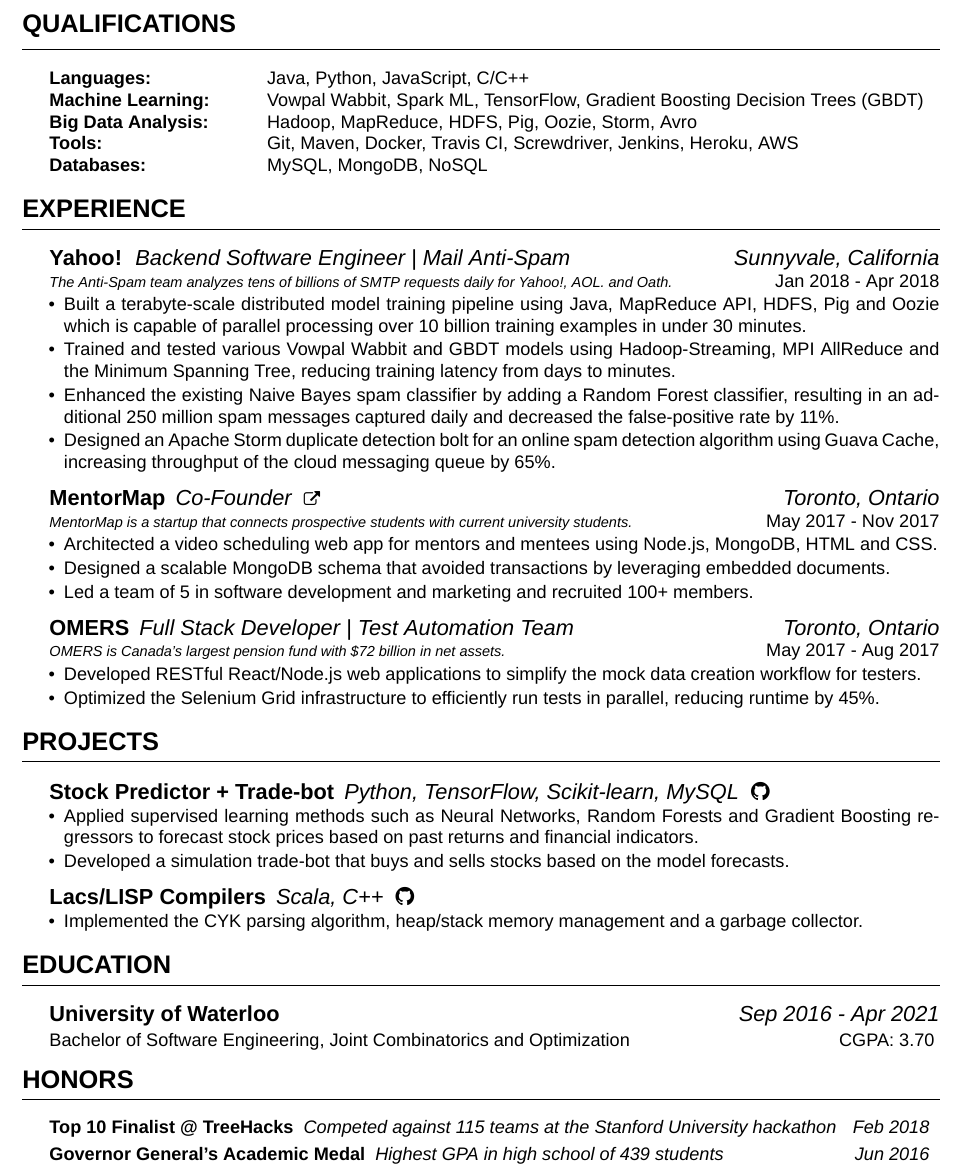
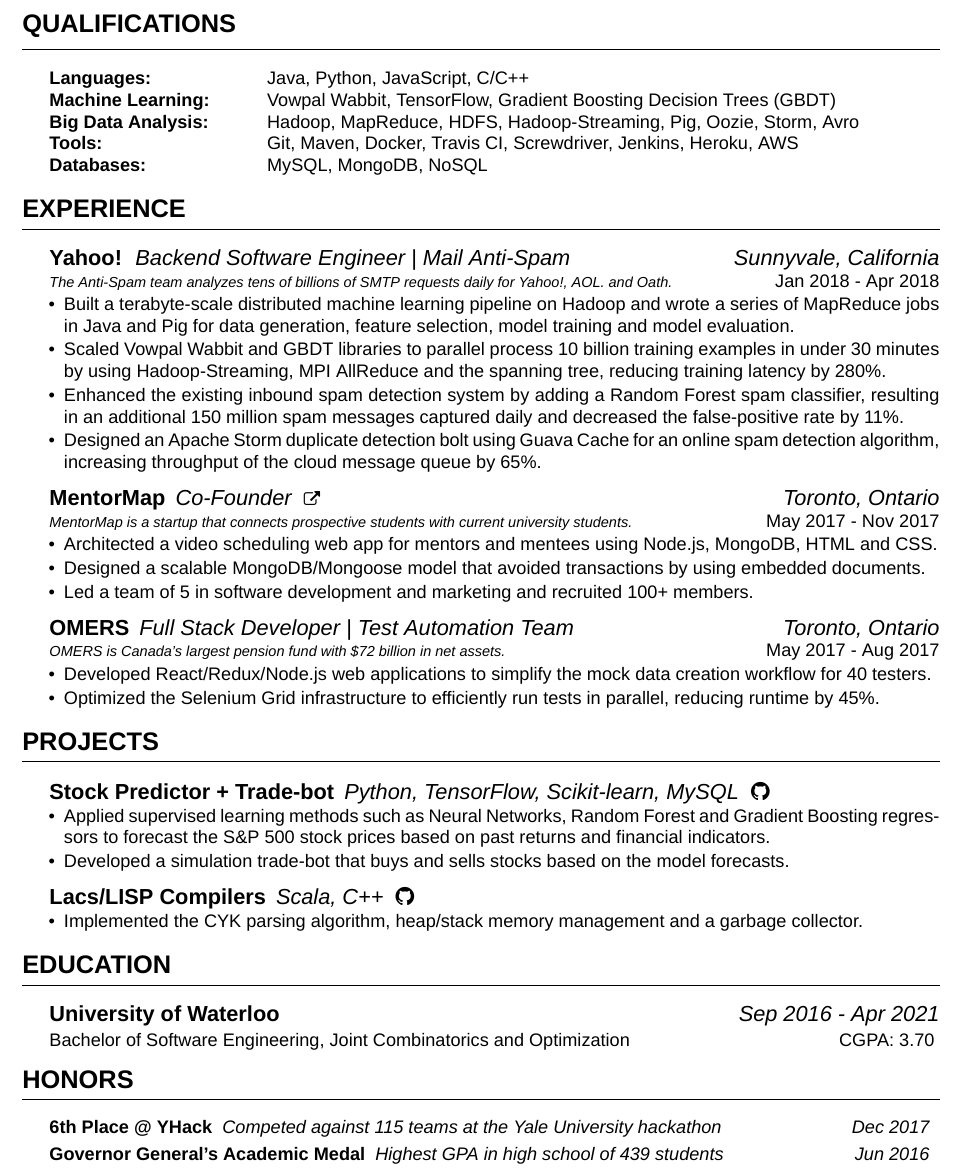
Before and after one commit to jsun98/my-sexy-resume, a LaTeX CV (cv_4.tex): part of the page, cut so that both start at the same text. Compiled offline with XeLaTeX; a missing font is replaced by an installed copy or a similar font.

Commit message:
more resume

```diff
--- a/cv_4.tex
+++ b/cv_4.tex
@@ -40,8 +42,8 @@
 
 \begin{tabular}{ @{} >{\bfseries}l @{\hspace{6ex}} l }
 Languages: & Java, Python, JavaScript, C/C++ \\
-Machine Learning: & Vowpal Wabbit, Spark ML, TensorFlow, Gradient Boosting Decision Trees (GBDT) \\
-Big Data Analysis: & Hadoop, MapReduce, HDFS, Pig, Oozie, Storm, Avro \\
+Machine Learning: & Vowpal Wabbit, TensorFlow, Gradient Boosting Decision Trees (GBDT) \\
+Big Data Analysis: & Hadoop, MapReduce, HDFS, Hadoop-Streaming, Pig, Oozie, Storm, Avro \\
 Tools: & Git, Maven, Docker, Travis CI, Screwdriver, Jenkins, Heroku, AWS \\
 Databases: & MySQL, MongoDB, NoSQL \\
 \end{tabular}
@@ -60,10 +62,10 @@
 {Sunnyvale, California}
 {The Anti-Spam team analyzes tens of billions of SMTP requests daily for Yahoo!, AOL. and Oath.}
 {Jan 2018 - Apr 2018}
-\item Built a terabyte-scale distributed model training pipeline using Java, MapReduce API, HDFS, Pig and Oozie which is capable of parallel processing over 10 billion training examples in under 30 minutes.
-\item Trained and tested various Vowpal Wabbit and GBDT models using Hadoop-Streaming, MPI AllReduce and the Minimum Spanning Tree, reducing training latency from days to minutes.
-\item Enhanced the existing Naive Bayes spam classifier by adding a Random Forest classifier, resulting in an additional 250 million spam messages captured daily and decreased the false-positive rate by 11\%.
-\item Designed an Apache Storm duplicate detection bolt for an online spam detection algorithm using Guava Cache, increasing throughput of the cloud messaging queue by 65\%.
+\item Built a terabyte-scale distributed machine learning pipeline on Hadoop and wrote a series of MapReduce jobs in Java and Pig for data generation, feature selection, model training and model evaluation.
+\item Scaled Vowpal Wabbit and GBDT libraries to parallel process 10 billion training examples in under 30 minutes by using Hadoop-Streaming, MPI AllReduce and the spanning tree, reducing training latency by 280\%.
+\item Enhanced the existing inbound spam detection system by adding a Random Forest spam classifier, resulting in an additional 150 million spam messages captured daily and decreased the false-positive rate by 11\%.
+\item Designed an Apache Storm duplicate detection bolt using Guava Cache for an online spam detection algorithm, increasing throughput of the cloud message queue by 65\%.
 
 \end{expSec}
 
@@ -73,7 +75,7 @@
 {Toronto, Ontario}
 {MentorMap is a startup that connects prospective students with current university students.}{May 2017 - Nov 2017}
 \item Architected a video scheduling web app for mentors and mentees using Node.js, MongoDB, HTML and CSS.
-\item Designed a scalable MongoDB schema that avoided transactions by leveraging embedded documents.
+\item Designed a scalable MongoDB/Mongoose model that avoided transactions by using embedded documents.
 \item Led a team of 5 in software development and marketing and recruited 100+ members.
 \end{expSec}
 
@@ -83,7 +85,7 @@
 {Toronto, Ontario}
 {OMERS is Canada's largest pension fund with \$72 billion in net assets.}
 {May 2017 - Aug 2017}
-\item Developed RESTful React/Node.js web applications to simplify the mock data creation workflow for testers.
+\item Developed React/Redux/Node.js web applications to simplify the mock data creation workflow for 40 testers.
 \item Optimized the Selenium Grid infrastructure to efficiently run tests in parallel, reducing runtime by 45\%. \end{expSec}
 
 \end{rSection}
@@ -96,7 +98,7 @@
 \begin{rSection}{Projects}
 
 \begin{projSec}{Stock Predictor + Trade-bot}{}{Python, TensorFlow, Scikit-learn, MySQL \href{https://github.com/UWCESEDUO/stock-prediction}{\space\faGithub}}
-\item Applied supervised learning methods such as Neural Networks, Random Forests and Gradient Boosting regressors to forecast stock prices based on past returns and financial indicators.
+\item Applied supervised learning methods such as Neural Networks, Random Forest and Gradient Boosting regressors to forecast the S\&P 500 stock prices based on past returns and financial indicators.
 \item Developed a simulation trade-bot that buys and sells stocks based on the model forecasts.
 \end{projSec}
 
@@ -125,7 +127,7 @@
 
 \begin{rSection}{Honors}
 
-\begin{honorSec}{Top 10 Finalist @ TreeHacks}{Competed against 115 teams at the Stanford University hackathon}{Feb 2018}\end{honorSec}
+\begin{honorSec}{6th Place @ YHack}{Competed against 115 teams at the Yale University hackathon}{Dec 2017}\end{honorSec}
 \begin{honorSec}{Governor General's Academic Medal}{Highest GPA in high school of 439 students}{Jun 2016}\end{honorSec}
 \vspace{1em}
 
```
Also changed, not shown: cv_4.pdf, cv_4.tex (2 more changed lines), 2 other files.
